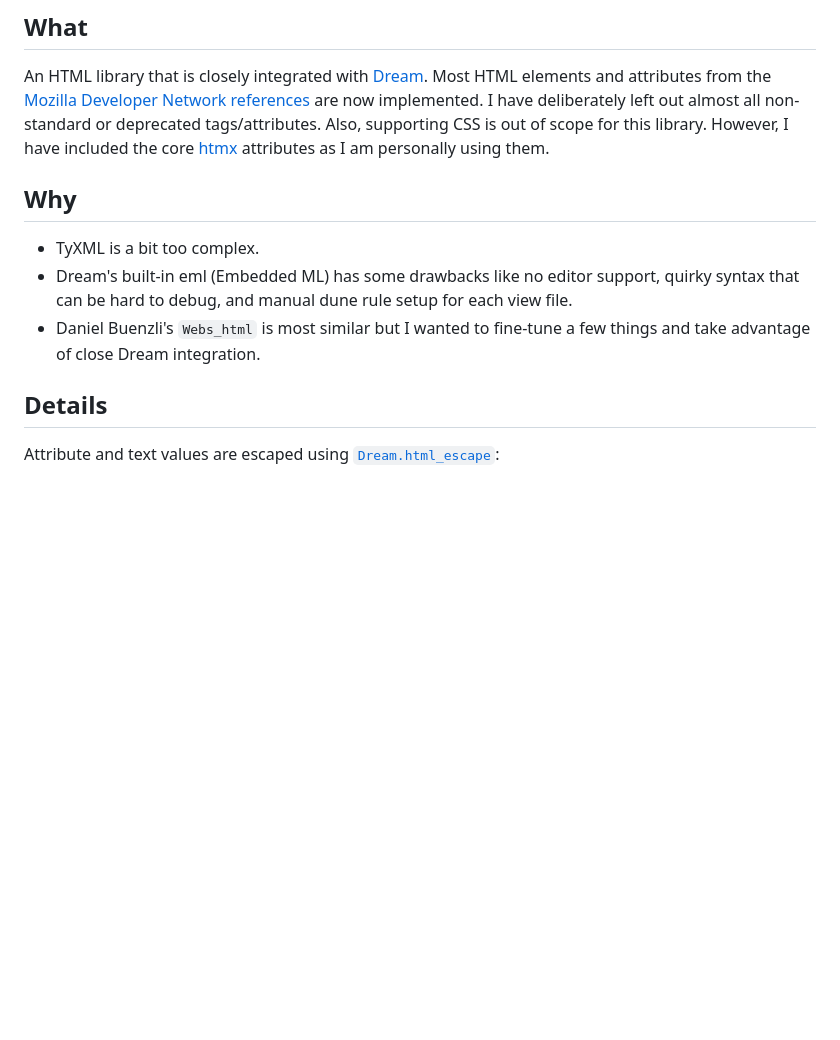
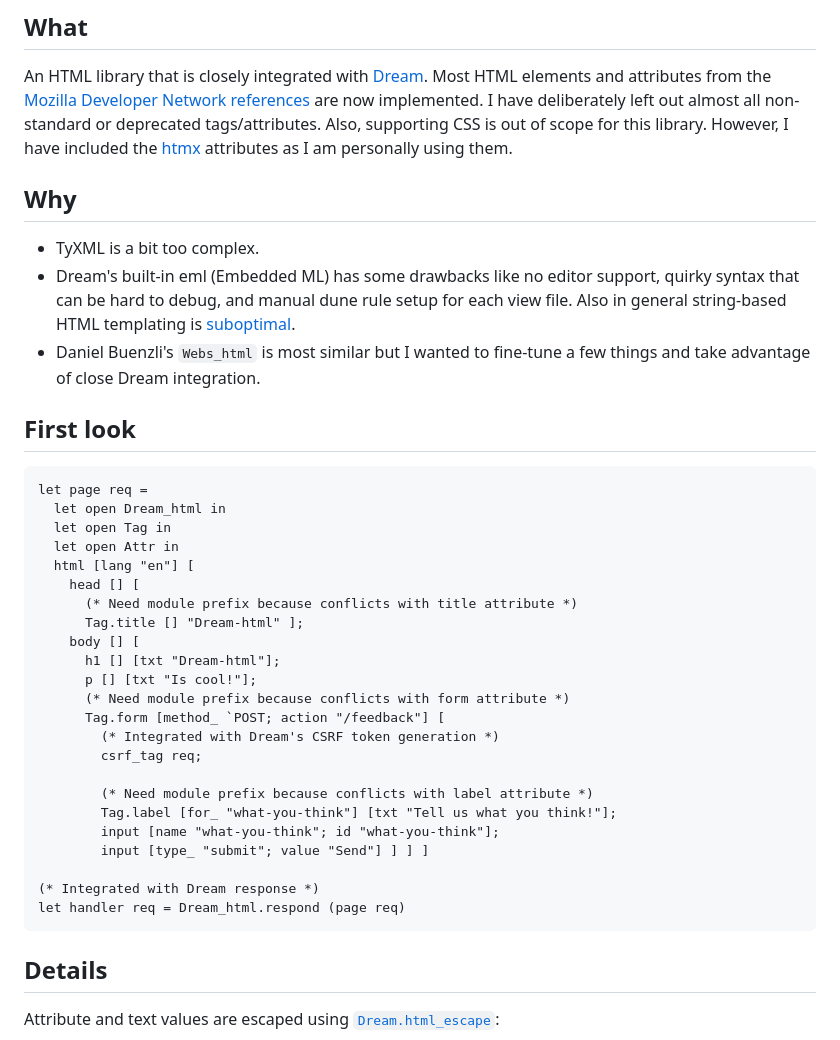
Before and after one commit to yawaramin/dream-html, a Markdown page: README.md, the part around the change. GitHub-like rendering; blank space fills up the shorter version.

Commit message:
Add 'first look' example

````diff
--- a/README.md
+++ b/README.md
@@ -24,7 +24,7 @@ the
 [Mozilla Developer Network references](https://developer.mozilla.org/en-US/docs/Web/HTML/Reference)
 are now implemented. I have deliberately left out almost all non-standard or
 deprecated tags/attributes. Also, supporting CSS is out of scope for this library.
-However, I have included the core [htmx](https://htmx.org/) attributes as I am
+However, I have included the [htmx](https://htmx.org/) attributes as I am
 personally using them.
 
 ## Why
@@ -32,9 +32,38 @@ personally using them.
 - TyXML is a bit too complex.
 - Dream's built-in eml (Embedded ML) has some drawbacks like no editor support,
   quirky syntax that can be hard to debug, and manual dune rule setup for each
-  view file.
+  view file. Also in general string-based HTML templating is
+  [suboptimal](https://www.devever.net/~hl/stringtemplates).
 - Daniel Buenzli's `Webs_html` is most similar but I wanted to fine-tune a few
   things and take advantage of close Dream integration.
+
+## First look
+
+```ocaml
+let page req =
+  let open Dream_html in
+  let open Tag in
+  let open Attr in
+  html [lang "en"] [
+    head [] [
+      (* Need module prefix because conflicts with title attribute *)
+      Tag.title [] "Dream-html" ];
+    body [] [
+      h1 [] [txt "Dream-html"];
+      p [] [txt "Is cool!"];
+      (* Need module prefix because conflicts with form attribute *)
+      Tag.form [method_ `POST; action "/feedback"] [
+        (* Integrated with Dream's CSRF token generation *)
+        csrf_tag req;
+
+        (* Need module prefix because conflicts with label attribute *)
+        Tag.label [for_ "what-you-think"] [txt "Tell us what you think!"];
+        input [name "what-you-think"; id "what-you-think"];
+        input [type_ "submit"; value "Send"] ] ] ]
+
+(* Integrated with Dream response *)
+let handler req = Dream_html.respond (page req)
+```
 
 ## Details
 
````
